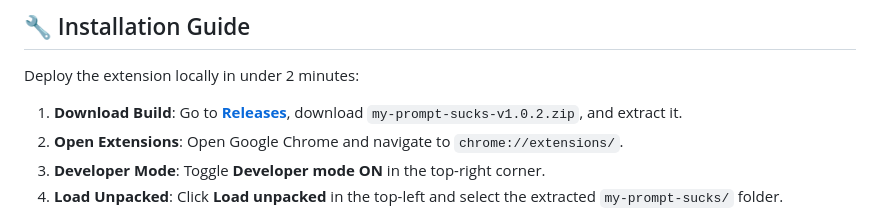
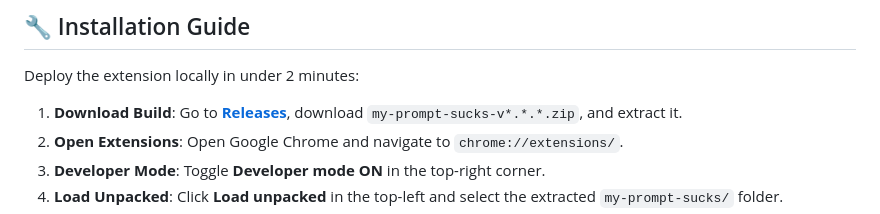
Before and after one commit to seffhunnn/my-prompt-sucks, a Markdown page: README.md, the part around the change. Rendered like a GitHub page.

```diff
--- a/README.md
+++ b/README.md
@@ -81,7 +81,7 @@ my-prompt-sucks/
 
 Deploy the extension locally in under 2 minutes:
 
-1. **Download Build**: Go to **[Releases](../../releases/latest)**, download `my-prompt-sucks-v1.0.2.zip`, and extract it.
+1. **Download Build**: Go to **[Releases](../../releases/latest)**, download `my-prompt-sucks-v*.*.*.zip`, and extract it.
 2. **Open Extensions**: Open Google Chrome and navigate to `chrome://extensions/`.
 3. **Developer Mode**: Toggle **Developer mode** **ON** in the top-right corner.
 4. **Load Unpacked**: Click **Load unpacked** in the top-left and select the extracted `my-prompt-sucks/` folder.
```
